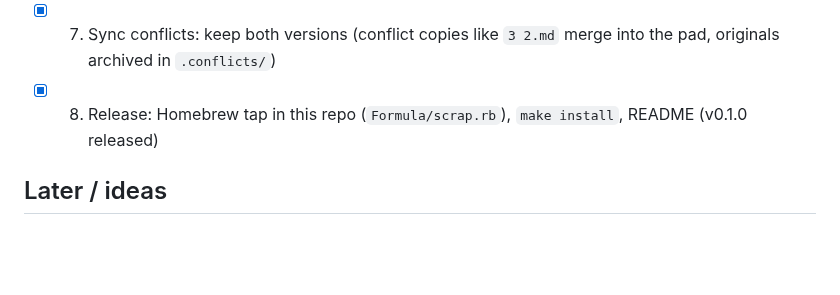
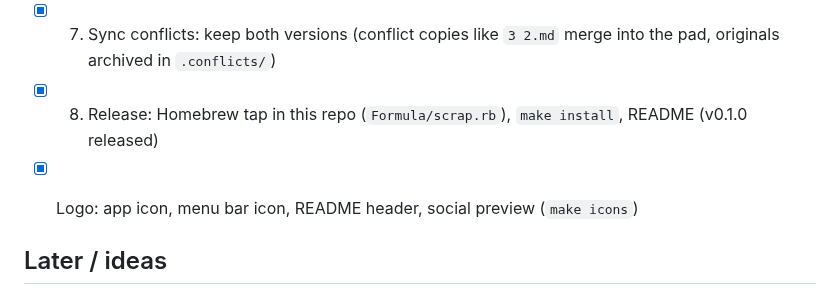
Before and after one commit to Anubhavdxt/scrap, a Markdown page: TODO.md, the part around the change. Rendered like a GitHub page; blank space fills up the shorter version.

```diff
--- a/TODO.md
+++ b/TODO.md
@@ -14,6 +14,8 @@ v1 plan (Mac only, free, Markdown files, Swift/SwiftUI + AppKit). Work on featur
 - [x] 7. Sync conflicts: keep both versions (conflict copies like `3 2.md` merge into the pad, originals archived in `.conflicts/`)
 - [x] 8. Release: Homebrew tap in this repo (`Formula/scrap.rb`), `make install`, README (v0.1.0 released)
 
+- [x] Logo: app icon, menu bar icon, README header, social preview (`make icons`)
+
 ## Later / ideas
 - [ ] Detach/pin the popover into a normal window
 - [x] Configurable hotkey and pad folder (settings UI + shared config file for the CLI)
```
Also changed, not shown: README.md (+3 -0 lines), Resources/MenuBarIcon.png (added), Resources/MenuBarIcon@2x.png (added), docs/logo.png (added), docs/social-preview.png (added), 5 other files.
